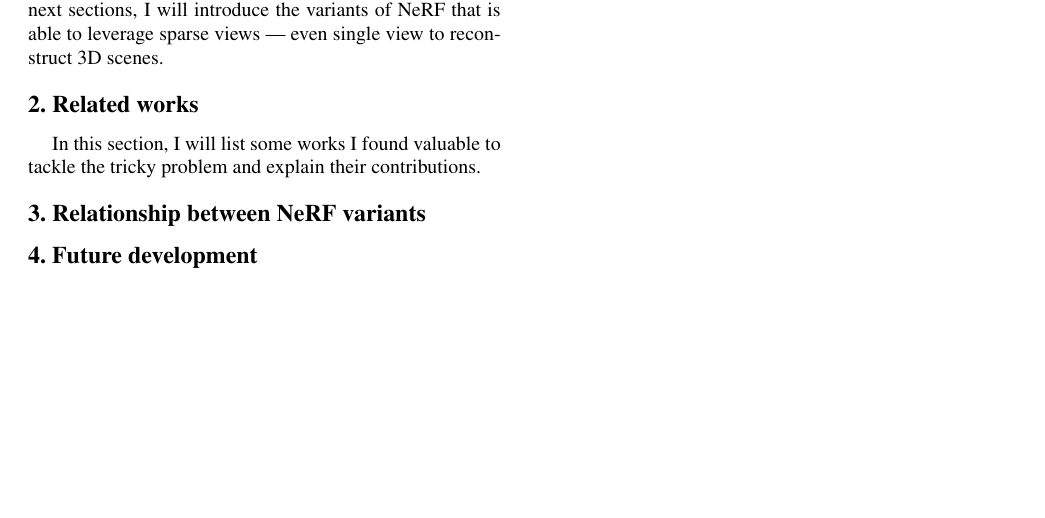
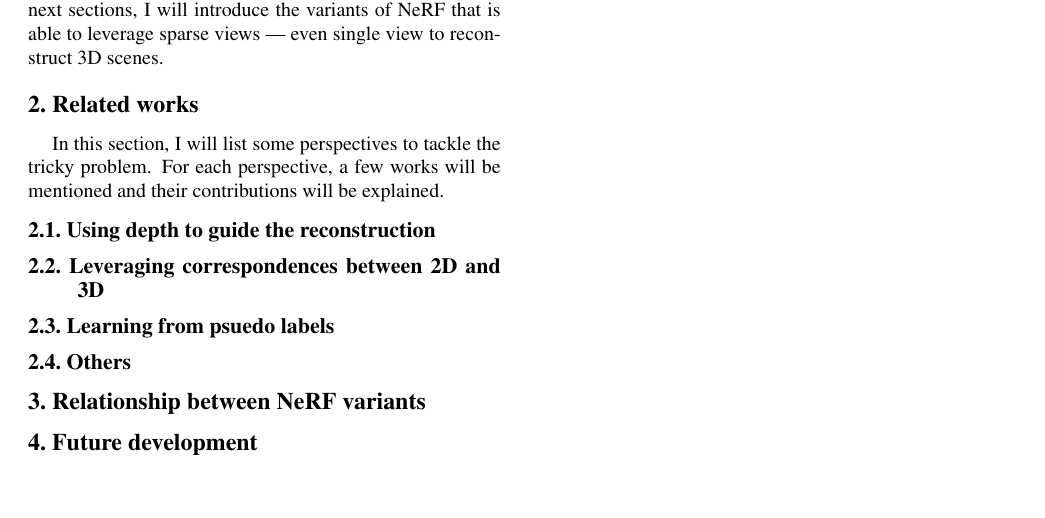
Before and after one commit to KrWriter/CP-midterm, a LaTeX paper (egpaper_final.tex): part of the page, cut so that both start at the same text. Compiled offline with pdfLaTeX.

Commit message:
taxonomy

```diff
--- a/egpaper_final.tex
+++ b/egpaper_final.tex
@@ -69,7 +69,16 @@ In the next sections, I will introduce the variants of NeRF that is able to leve
 
 \section{Related works}
 
-In this section, I will list some works I found valuable to tackle the tricky problem and explain their contributions.
+In this section, I will list some perspectives to tackle the tricky problem.
+For each perspective, a few works will be mentioned and their contributions will be explained.
+
+\subsection{Using depth to guide the reconstruction}
+
+\subsection{Leveraging correspondences between 2D and 3D}
+
+\subsection{Learning from psuedo labels}
+
+\subsection{Others}
 
 \section{Relationship between NeRF variants}
 
```
